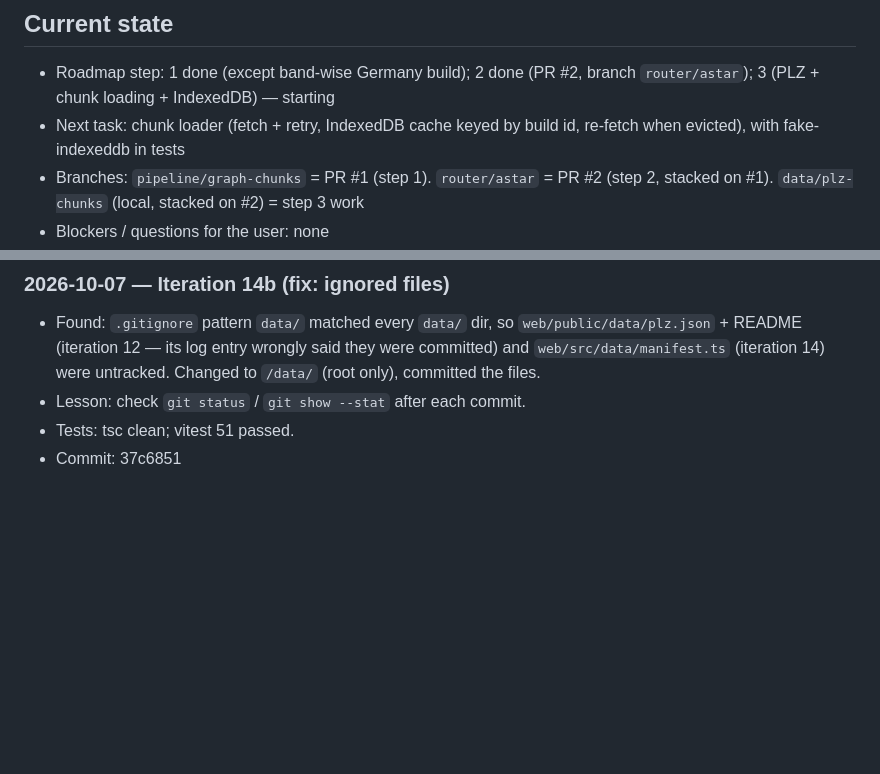
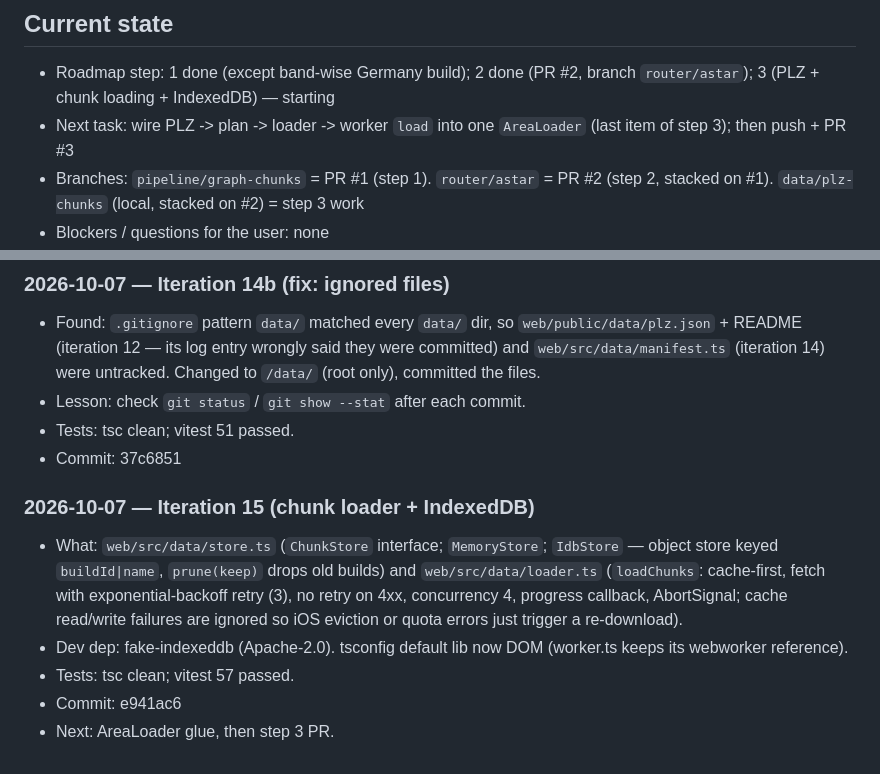
Before and after one commit to CodeRenner/MopedMaps, a Markdown page: docs/PROGRESS.md, 2 parts joined by grey strips. Rendered like a GitHub page; blank space fills up the shorter version.

Commit message:
Log iteration 15
Co-Authored-By: Claude Opus 5.5 <noreply@anthropic.com>

```diff
--- a/docs/PROGRESS.md
+++ b/docs/PROGRESS.md
@@ -6,7 +6,7 @@ updates "Current state". Newest entries at the bottom.
 
 ## Current state
 - Roadmap step: 1 done (except band-wise Germany build); 2 done (PR #2, branch `router/astar`); 3 (PLZ + chunk loading + IndexedDB) — starting
-- Next task: chunk loader (fetch + retry, IndexedDB cache keyed by build id, re-fetch when evicted), with fake-indexeddb in tests
+- Next task: wire PLZ -> plan -> loader -> worker `load` into one `AreaLoader` (last item of step 3); then push + PR #3
 - Branches: `pipeline/graph-chunks` = PR #1 (step 1). `router/astar` = PR #2 (step 2, stacked on #1). `data/plz-chunks` (local, stacked on #2) = step 3 work
 - Blockers / questions for the user: none
 - Environment notes: python3 3.12 available; node/npm, ruff, pytest, osmium
@@ -249,3 +249,16 @@ updates "Current state". Newest entries at the bottom.
 - Lesson: check `git status` / `git show --stat` after each commit.
 - Tests: tsc clean; vitest 51 passed.
 - Commit: 37c6851
+
+### 2026-10-07 — Iteration 15 (chunk loader + IndexedDB)
+- What: `web/src/data/store.ts` (`ChunkStore` interface; `MemoryStore`;
+  `IdbStore` — object store keyed `buildId|name`, `prune(keep)` drops old
+  builds) and `web/src/data/loader.ts` (`loadChunks`: cache-first, fetch
+  with exponential-backoff retry (3), no retry on 4xx, concurrency 4,
+  progress callback, AbortSignal; cache read/write failures are ignored so
+  iOS eviction or quota errors just trigger a re-download).
+- Dev dep: fake-indexeddb (Apache-2.0). tsconfig default lib now DOM
+  (worker.ts keeps its webworker reference).
+- Tests: tsc clean; vitest 57 passed.
+- Commit: e941ac6
+- Next: AreaLoader glue, then step 3 PR.
```
Also changed, not shown: other parts of docs/PROGRESS.md (+1 -1 lines).
